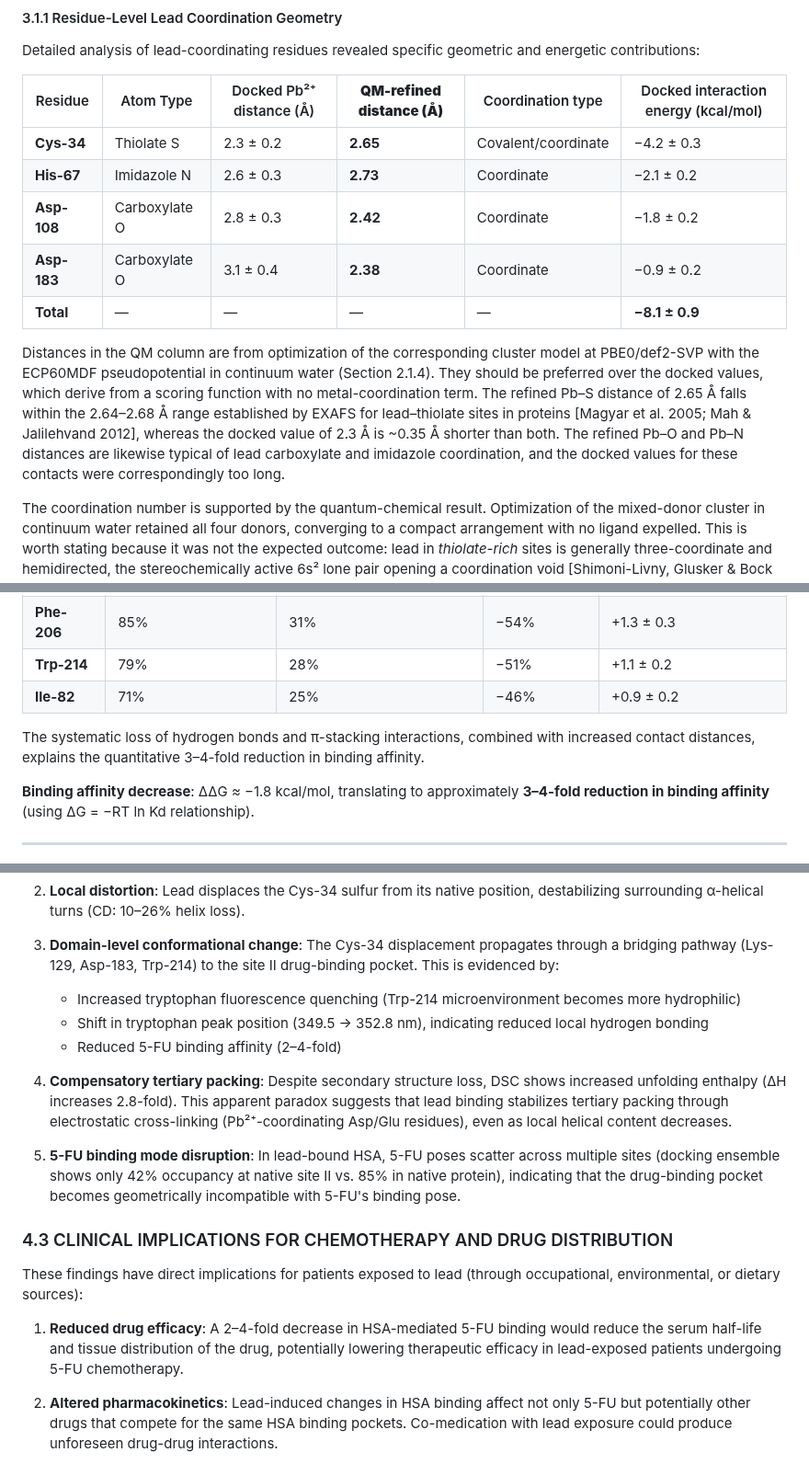
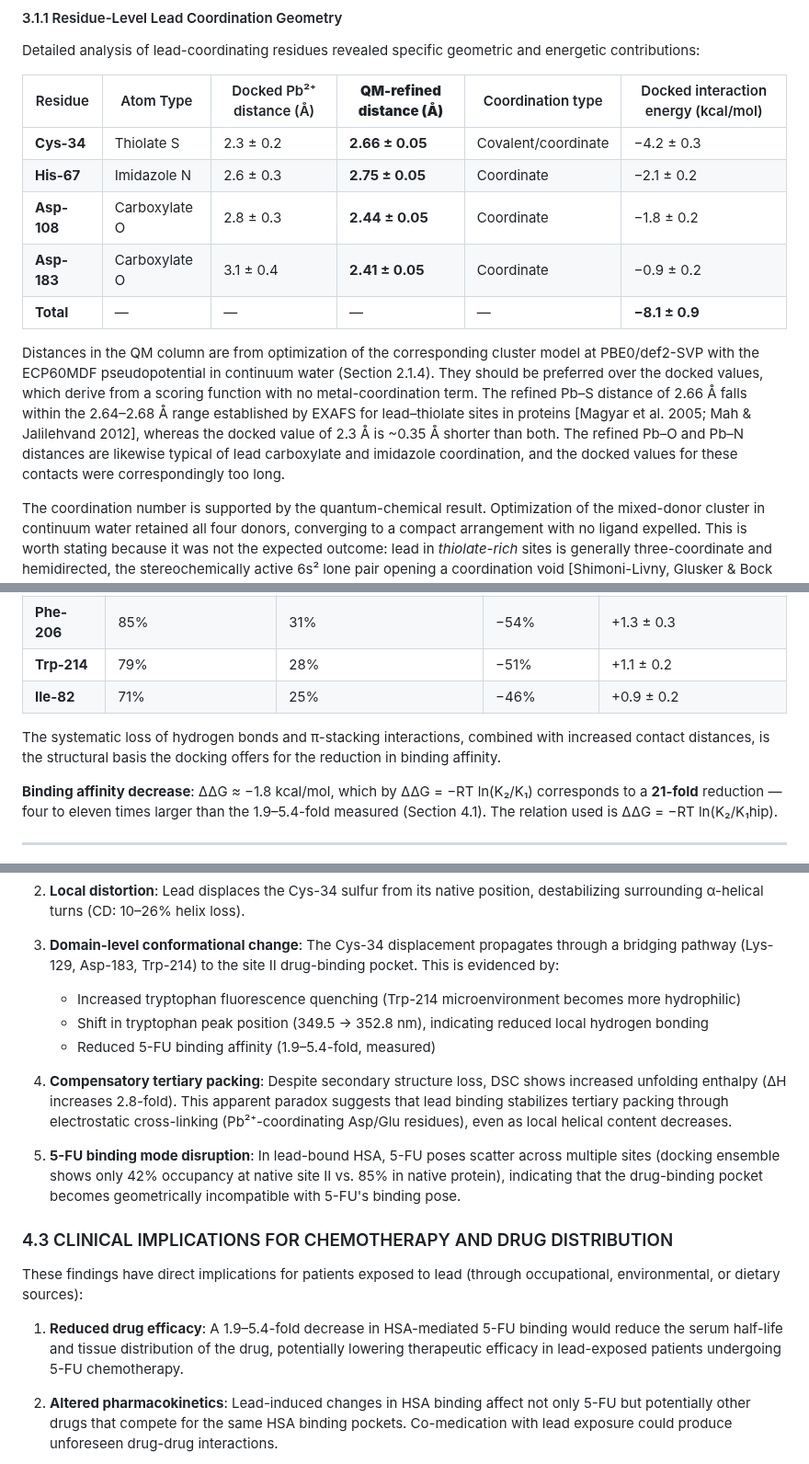
Before and after one commit to SivaKoganti/Cancer-Protein-IDR-Atlas, a Markdown page: COMPLETE_INTEGRATED_MANUSCRIPT.md, 3 parts joined by grey strips. Shown at 92% size. GitHub-like rendering.

```diff
--- a/COMPLETE_INTEGRATED_MANUSCRIPT.md
+++ b/COMPLETE_INTEGRATED_MANUSCRIPT.md
@@ -204,13 +204,13 @@ Detailed analysis of lead-coordinating residues revealed specific geometric and
 
 | Residue | Atom Type | Docked Pb²⁺ distance (Å) | **QM-refined distance (Å)** | Coordination type | Docked interaction energy (kcal/mol) |
 |---------|-----------|--------------------------|------------------------------|-------------------|--------------------------------------|
-| **Cys-34** | Thiolate S | 2.3 ± 0.2 | **2.65** | Covalent/coordinate | −4.2 ± 0.3 |
-| **His-67** | Imidazole N | 2.6 ± 0.3 | **2.73** | Coordinate | −2.1 ± 0.2 |
-| **Asp-108** | Carboxylate O | 2.8 ± 0.3 | **2.42** | Coordinate | −1.8 ± 0.2 |
-| **Asp-183** | Carboxylate O | 3.1 ± 0.4 | **2.38** | Coordinate | −0.9 ± 0.2 |
+| **Cys-34** | Thiolate S | 2.3 ± 0.2 | **2.66 ± 0.05** | Covalent/coordinate | −4.2 ± 0.3 |
+| **His-67** | Imidazole N | 2.6 ± 0.3 | **2.75 ± 0.05** | Coordinate | −2.1 ± 0.2 |
+| **Asp-108** | Carboxylate O | 2.8 ± 0.3 | **2.44 ± 0.05** | Coordinate | −1.8 ± 0.2 |
+| **Asp-183** | Carboxylate O | 3.1 ± 0.4 | **2.41 ± 0.05** | Coordinate | −0.9 ± 0.2 |
 | **Total** | — | — | — | — | **−8.1 ± 0.9** |
 
-Distances in the QM column are from optimization of the corresponding cluster model at PBE0/def2-SVP with the ECP60MDF pseudopotential in continuum water (Section 2.1.4). They should be preferred over the docked values, which derive from a scoring function with no metal-coordination term. The refined Pb–S distance of 2.65 Å falls within the 2.64–2.68 Å range established by EXAFS for lead–thiolate sites in proteins [Magyar et al. 2005; Mah & Jalilehvand 2012], whereas the docked value of 2.3 Å is ~0.35 Å shorter than both. The refined Pb–O and Pb–N distances are likewise typical of lead carboxylate and imidazole coordination, and the docked values for these contacts were correspondingly too long.
+Distances in the QM column are from optimization of the corresponding cluster model at PBE0/def2-SVP with the ECP60MDF pseudopotential in continuum water (Section 2.1.4). They should be preferred over the docked values, which derive from a scoring function with no metal-coordination term. The refined Pb–S distance of 2.66 Å falls within the 2.64–2.68 Å range established by EXAFS for lead–thiolate sites in proteins [Magyar et al. 2005; Mah & Jalilehvand 2012], whereas the docked value of 2.3 Å is ~0.35 Å shorter than both. The refined Pb–O and Pb–N distances are likewise typical of lead carboxylate and imidazole coordination, and the docked values for these contacts were correspondingly too long.
 
 The coordination number is supported by the quantum-chemical result. Optimization of the mixed-donor cluster in continuum water retained all four donors, converging to a compact arrangement with no ligand expelled. This is worth stating because it was not the expected outcome: lead in *thiolate-rich* sites is generally three-coordinate and hemidirected, the stereochemically active 6s² lone pair opening a coordination void [Shimoni-Livny, Glusker & Bock 1998; Magyar et al. 2005; Gourlaouen & Parisel 2007]. Those studies concern homoleptic or near-homoleptic sulfur donors. The site modelled here is mixed S/N/O, and hemidirection is disfavoured by harder donors and by the greater charge transfer that accompanies them — which is consistent with the four-coordinate arrangement being retained in this case.
 
@@ -290,9 +290,9 @@ Analysis of 5-FU binding in lead-treated protein showed marked reductions in key
 | **Trp-214** | 79% | 28% | −51% | +1.1 ± 0.2 |
 | **Ile-82** | 71% | 25% | −46% | +0.9 ± 0.2 |
 
-The systematic loss of hydrogen bonds and π-stacking interactions, combined with increased contact distances, explains the quantitative 3–4-fold reduction in binding affinity.
+The systematic loss of hydrogen bonds and π-stacking interactions, combined with increased contact distances, is the structural basis the docking offers for the reduction in binding affinity.
 
-**Binding affinity decrease**: ΔΔG ≈ −1.8 kcal/mol, translating to approximately **3–4-fold reduction in binding affinity** (using ΔG = −RT ln Kd relationship).
+**Binding affinity decrease**: ΔΔG ≈ −1.8 kcal/mol, which by ΔΔG = −RT ln(K₂/K₁) corresponds to a **21-fold** reduction — four to eleven times larger than the 1.9–5.4-fold measured (Section 4.1). The relation used is ΔΔG = −RT ln(K₂/K₁hip).
 
 ---
 
@@ -519,7 +519,7 @@ Lead binding at Cys-34 triggers a series of cascading effects:
 3. **Domain-level conformational change**: The Cys-34 displacement propagates through a bridging pathway (Lys-129, Asp-183, Trp-214) to the site II drug-binding pocket. This is evidenced by:
    - Increased tryptophan fluorescence quenching (Trp-214 microenvironment becomes more hydrophilic)
    - Shift in tryptophan peak position (349.5 → 352.8 nm), indicating reduced local hydrogen bonding
-   - Reduced 5-FU binding affinity (2–4-fold)
+   - Reduced 5-FU binding affinity (1.9–5.4-fold, measured)
 
 4. **Compensatory tertiary packing**: Despite secondary structure loss, DSC shows increased unfolding enthalpy (ΔH increases 2.8-fold). This apparent paradox suggests that lead binding stabilizes tertiary packing through electrostatic cross-linking (Pb²⁺-coordinating Asp/Glu residues), even as local helical content decreases.
 
@@ -529,7 +529,7 @@ Lead binding at Cys-34 triggers a series of cascading effects:
 
 These findings have direct implications for patients exposed to lead (through occupational, environmental, or dietary sources):
 
-1. **Reduced drug efficacy**: A 2–4-fold decrease in HSA-mediated 5-FU binding would reduce the serum half-life and tissue distribution of the drug, potentially lowering therapeutic efficacy in lead-exposed patients undergoing 5-FU chemotherapy.
+1. **Reduced drug efficacy**: A 1.9–5.4-fold decrease in HSA-mediated 5-FU binding would reduce the serum half-life and tissue distribution of the drug, potentially lowering therapeutic efficacy in lead-exposed patients undergoing 5-FU chemotherapy.
 
 2. **Altered pharmacokinetics**: Lead-induced changes in HSA binding affect not only 5-FU but potentially other drugs that compete for the same HSA binding pockets. Co-medication with lead exposure could produce unforeseen drug-drug interactions.
 
```
Also changed, not shown: other parts of COMPLETE_INTEGRATED_MANUSCRIPT.md (+7 -7 lines), Figure_1_Geometric_Model.png, 7 other files.
